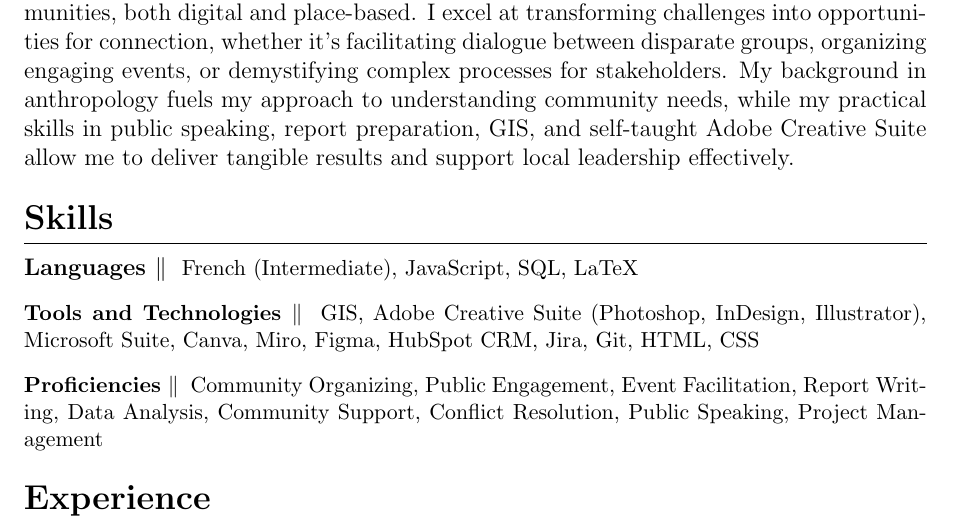
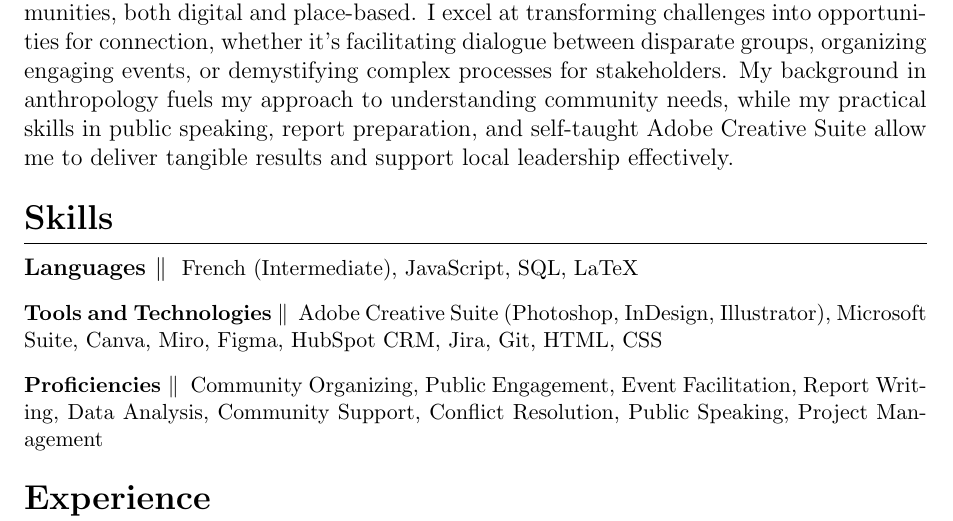
Before and after one commit to Find-Serendipity/Resume, a LaTeX CV (Resumes/resumeCM.tex): part of page 1 of 2, cut so that both start at the same text. Compiled offline with pdfLaTeX.

```diff
--- a/Resumes/resumeCM.tex
+++ b/Resumes/resumeCM.tex
@@ -50,12 +50,12 @@
 
 \section{Summary }
 \noindent
-Proactive and resourceful professional with over 15 years of experience in activating communities, both digital and place-based. I excel at transforming challenges into opportunities for connection, whether it's facilitating dialogue between disparate groups, organizing engaging events, or demystifying complex processes for stakeholders. My background in anthropology fuels my approach to understanding community needs, while my practical skills in public speaking, report preparation, GIS, and self-taught Adobe Creative Suite allow me to deliver tangible results and support local leadership effectively.
+Proactive and resourceful professional with over 15 years of experience in activating communities, both digital and place-based. I excel at transforming challenges into opportunities for connection, whether it's facilitating dialogue between disparate groups, organizing engaging events, or demystifying complex processes for stakeholders. My background in anthropology fuels my approach to understanding community needs, while my practical skills in public speaking, report preparation, and self-taught Adobe Creative Suite allow me to deliver tangible results and support local leadership effectively.
 
 \section{Skills}
 \textbf{Languages {$\parallel$}} \small{{ French (Intermediate), JavaScript, SQL, LaTeX }} % \small is relative to 12pt
 
-\textbf{Tools and Technologies {$\parallel$}} \small{{ GIS, Adobe Creative Suite (Photoshop, InDesign, Illustrator), Microsoft Suite, Canva, Miro, Figma, HubSpot CRM, Jira, Git, HTML, CSS }} % \small is relative to 12pt
+\textbf{Tools and Technologies {$\parallel$}} \small{{ Adobe Creative Suite (Photoshop, InDesign, Illustrator), Microsoft Suite, Canva, Miro, Figma, HubSpot CRM, Jira, Git, HTML, CSS }} % \small is relative to 12pt
 
 \textbf{Proficiencies {$\parallel$}} \small{{ Community Organizing, Public Engagement, Event Facilitation, Report Writing, Data Analysis, Community Support, Conflict Resolution, Public Speaking, Project Management }} % \small is relative to 12pt
 \section{Experience}
```
Also changed, not shown: Resumes/resumeCM.pdf.
